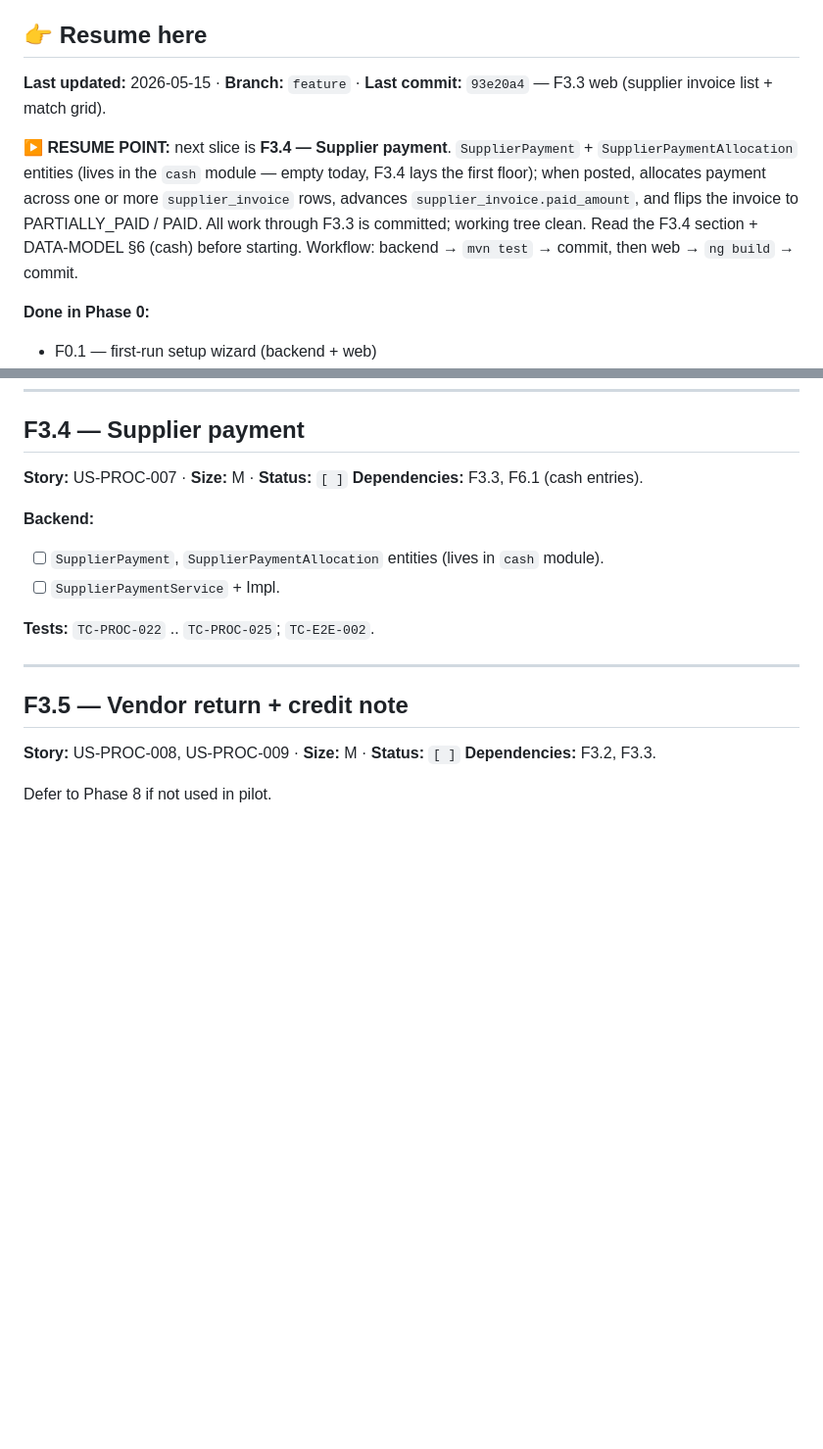
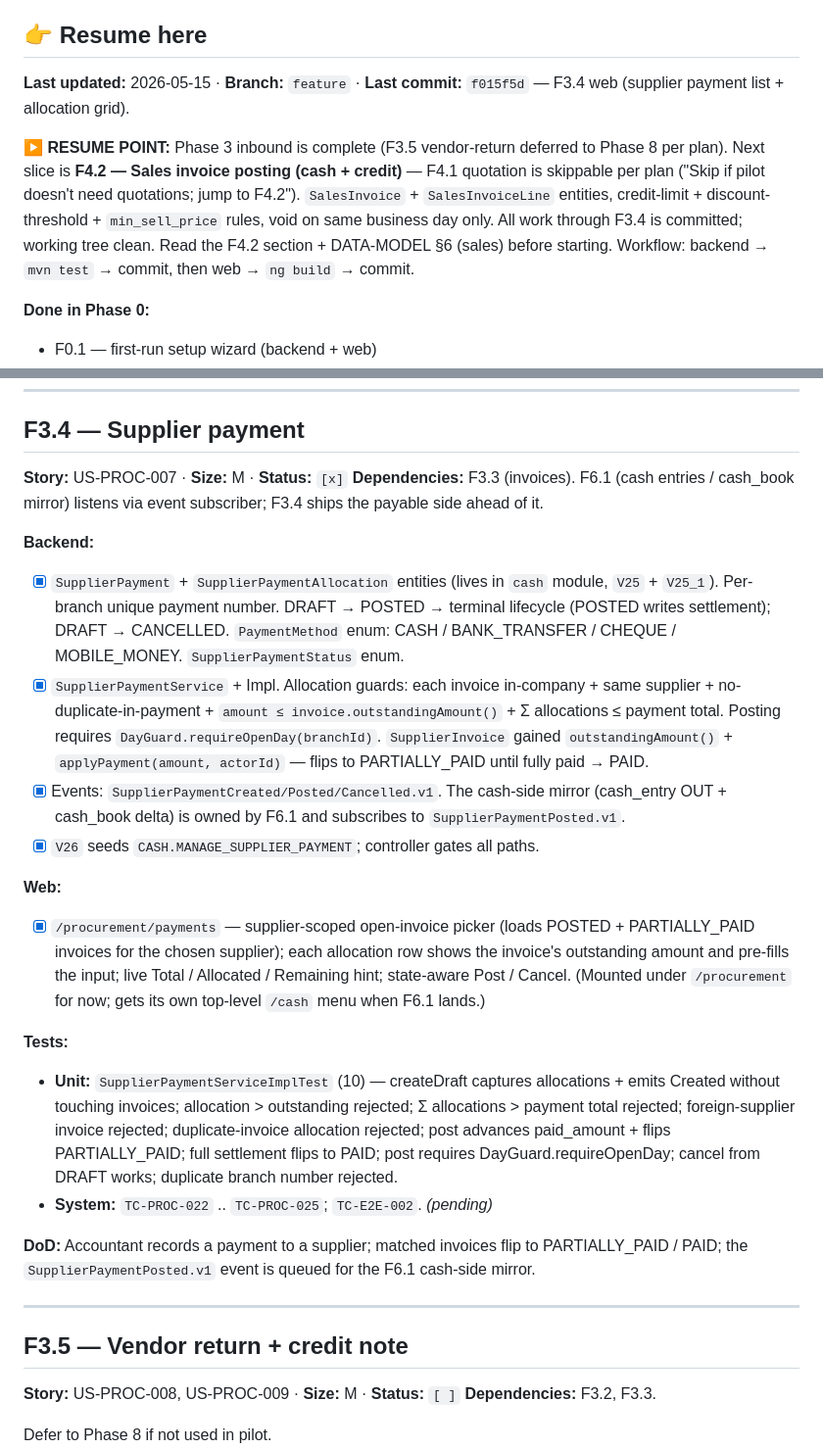
Before and after one commit to godfreydesidery/ERPCLEAN, a Markdown page: docs/implementation-plan.md, 2 parts joined by grey strips. Shown at 98% size. Rendered like a GitHub page; blank space fills up the shorter version.

Commit message:
docs: F3.4 done — resume on F4.2
Co-Authored-By: Claude Opus 4.7 (1M context) <noreply@anthropic.com>

```diff
--- a/docs/implementation-plan.md
+++ b/docs/implementation-plan.md
@@ -4,9 +4,9 @@ End-to-end vertical slices, ordered by dependency. Each feature spans backend +
 
 ## 👉 Resume here
 
-**Last updated:** 2026-05-15 · **Branch:** `feature` · **Last commit:** `93e20a4` — F3.3 web (supplier invoice list + match grid).
+**Last updated:** 2026-05-15 · **Branch:** `feature` · **Last commit:** `f015f5d` — F3.4 web (supplier payment list + allocation grid).
 
-**▶ RESUME POINT:** next slice is **F3.4 — Supplier payment**. `SupplierPayment` + `SupplierPaymentAllocation` entities (lives in the `cash` module — empty today, F3.4 lays the first floor); when posted, allocates payment across one or more `supplier_invoice` rows, advances `supplier_invoice.paid_amount`, and flips the invoice to PARTIALLY_PAID / PAID. All work through F3.3 is committed; working tree clean. Read the F3.4 section + DATA-MODEL §6 (cash) before starting. Workflow: backend → `mvn test` → commit, then web → `ng build` → commit.
+**▶ RESUME POINT:** Phase 3 inbound is complete (F3.5 vendor-return deferred to Phase 8 per plan). Next slice is **F4.2 — Sales invoice posting (cash + credit)** — F4.1 quotation is skippable per plan ("Skip if pilot doesn't need quotations; jump to F4.2"). `SalesInvoice` + `SalesInvoiceLine` entities, credit-limit + discount-threshold + `min_sell_price` rules, void on same business day only. All work through F3.4 is committed; working tree clean. Read the F4.2 section + DATA-MODEL §6 (sales) before starting. Workflow: backend → `mvn test` → commit, then web → `ng build` → commit.
 
 **Done in Phase 0:**
 - F0.1 — first-run setup wizard (backend + web)
@@ -608,14 +609,23 @@ Defer to Phase 8 unless biometric-cashier-login is a launch requirement.
 
 ## F3.4 — Supplier payment
 
-**Story:** US-PROC-007 · **Size:** M · **Status:** `[ ]`
-**Dependencies:** F3.3, F6.1 (cash entries).
+**Story:** US-PROC-007 · **Size:** M · **Status:** `[x]`
+**Dependencies:** F3.3 (invoices). F6.1 (cash entries / cash_book mirror) listens via event subscriber; F3.4 ships the payable side ahead of it.
 
 **Backend:**
-- [ ] `SupplierPayment`, `SupplierPaymentAllocation` entities (lives in `cash` module).
-- [ ] `SupplierPaymentService` + Impl.
+- [x] `SupplierPayment` + `SupplierPaymentAllocation` entities (lives in `cash` module, `V25` + `V25_1`). Per-branch unique payment number. DRAFT → POSTED → terminal lifecycle (POSTED writes settlement); DRAFT → CANCELLED. `PaymentMethod` enum: CASH / BANK_TRANSFER / CHEQUE / MOBILE_MONEY. `SupplierPaymentStatus` enum.
+- [x] `SupplierPaymentService` + Impl. Allocation guards: each invoice in-company + same supplier + no-duplicate-in-payment + `amount ≤ invoice.outstandingAmount()` + Σ allocations ≤ payment total. Posting requires `DayGuard.requireOpenDay(branchId)`. `SupplierInvoice` gained `outstandingAmount()` + `applyPayment(amount, actorId)` — flips to PARTIALLY_PAID until fully paid → PAID.
+- [x] Events: `SupplierPaymentCreated/Posted/Cancelled.v1`. The cash-side mirror (cash_entry OUT + cash_book delta) is owned by F6.1 and subscribes to `SupplierPaymentPosted.v1`.
+- [x] `V26` seeds `CASH.MANAGE_SUPPLIER_PAYMENT`; controller gates all paths.
 
-**Tests:** `TC-PROC-022` .. `TC-PROC-025`; `TC-E2E-002`.
+**Web:**
+- [x] `/procurement/payments` — supplier-scoped open-invoice picker (loads POSTED + PARTIALLY_PAID invoices for the chosen supplier); each allocation row shows the invoice's outstanding amount and pre-fills the input; live Total / Allocated / Remaining hint; state-aware Post / Cancel. (Mounted under `/procurement` for now; gets its own top-level `/cash` menu when F6.1 lands.)
+
+**Tests:**
+- **Unit:** `SupplierPaymentServiceImplTest` (10) — createDraft captures allocations + emits Created without touching invoices; allocation > outstanding rejected; Σ allocations > payment total rejected; foreign-supplier invoice rejected; duplicate-invoice allocation rejected; post advances paid_amount + flips PARTIALLY_PAID; full settlement flips to PAID; post requires DayGuard.requireOpenDay; cancel from DRAFT works; duplicate branch number rejected.
+- **System:** `TC-PROC-022` .. `TC-PROC-025`; `TC-E2E-002`. *(pending)*
+
+**DoD:** Accountant records a payment to a supplier; matched invoices flip to PARTIALLY_PAID / PAID; the `SupplierPaymentPosted.v1` event is queued for the F6.1 cash-side mirror.
 
 ---
 
```
Also changed, not shown: other parts of docs/implementation-plan.md (+2 -1 lines).
